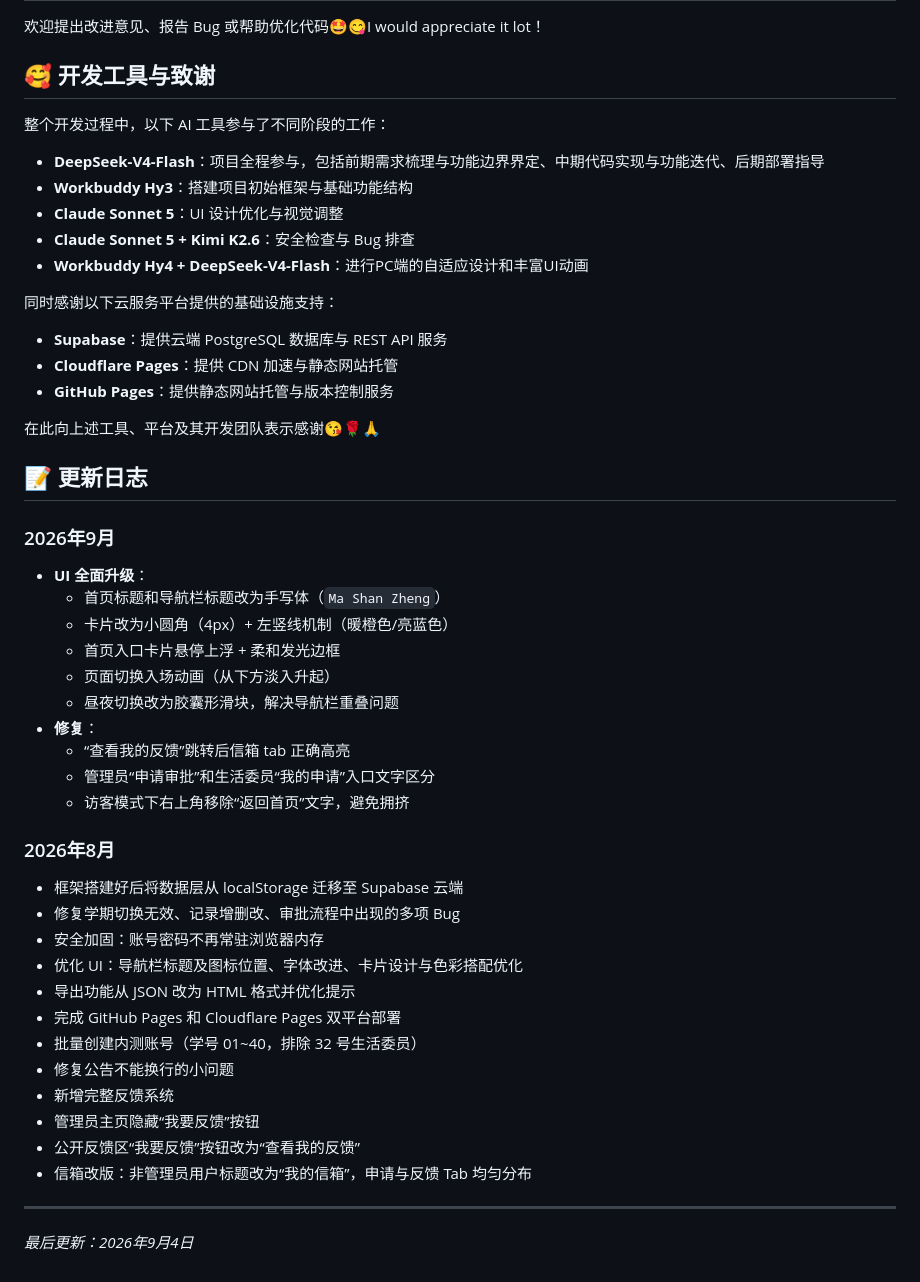
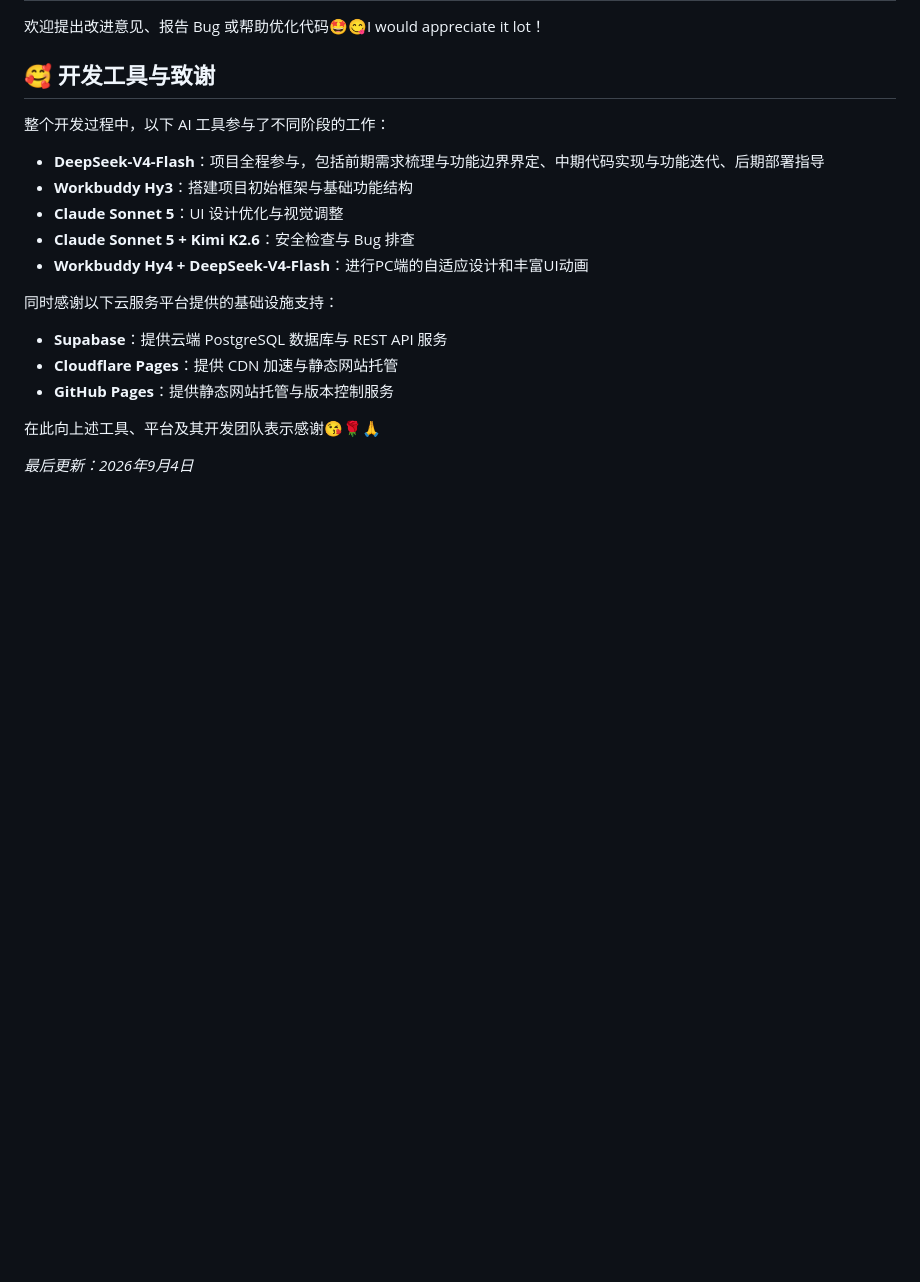
Before and after one commit to Starryeeeeee/class-fund-disclosure-platform, a Markdown page: README.md, the part around the change. GitHub-like rendering; blank space fills up the shorter version.

```diff
--- a/README.md
+++ b/README.md
@@ -110,34 +110,5 @@
 在此向上述工具、平台及其开发团队表示感谢😘🌹🙏
 
 
-## 📝 更新日志
-
-### 2026年9月
-- **UI 全面升级**：
-  - 首页标题和导航栏标题改为手写体（`Ma Shan Zheng`）
-  - 卡片改为小圆角（4px）+ 左竖线机制（暖橙色/亮蓝色）
-  - 首页入口卡片悬停上浮 + 柔和发光边框
-  - 页面切换入场动画（从下方淡入升起）
-  - 昼夜切换改为胶囊形滑块，解决导航栏重叠问题
-- **修复**：
-  - “查看我的反馈”跳转后信箱 tab 正确高亮
-  - 管理员“申请审批”和生活委员“我的申请”入口文字区分
-  - 访客模式下右上角移除“返回首页”文字，避免拥挤
-
-### 2026年8月
-- 框架搭建好后将数据层从 localStorage 迁移至 Supabase 云端
-- 修复学期切换无效、记录增删改、审批流程中出现的多项 Bug
-- 安全加固：账号密码不再常驻浏览器内存
-- 优化 UI：导航栏标题及图标位置、字体改进、卡片设计与色彩搭配优化
-- 导出功能从 JSON 改为 HTML 格式并优化提示
-- 完成 GitHub Pages 和 Cloudflare Pages 双平台部署
-- 批量创建内测账号（学号 01~40，排除 32 号生活委员）
-- 修复公告不能换行的小问题
-- 新增完整反馈系统
-- 管理员主页隐藏“我要反馈”按钮
-- 公开反馈区“我要反馈”按钮改为“查看我的反馈”
-- 信箱改版：非管理员用户标题改为“我的信箱”，申请与反馈 Tab 均匀分布
-
----
 
 *最后更新：2026年9月4日*
```
